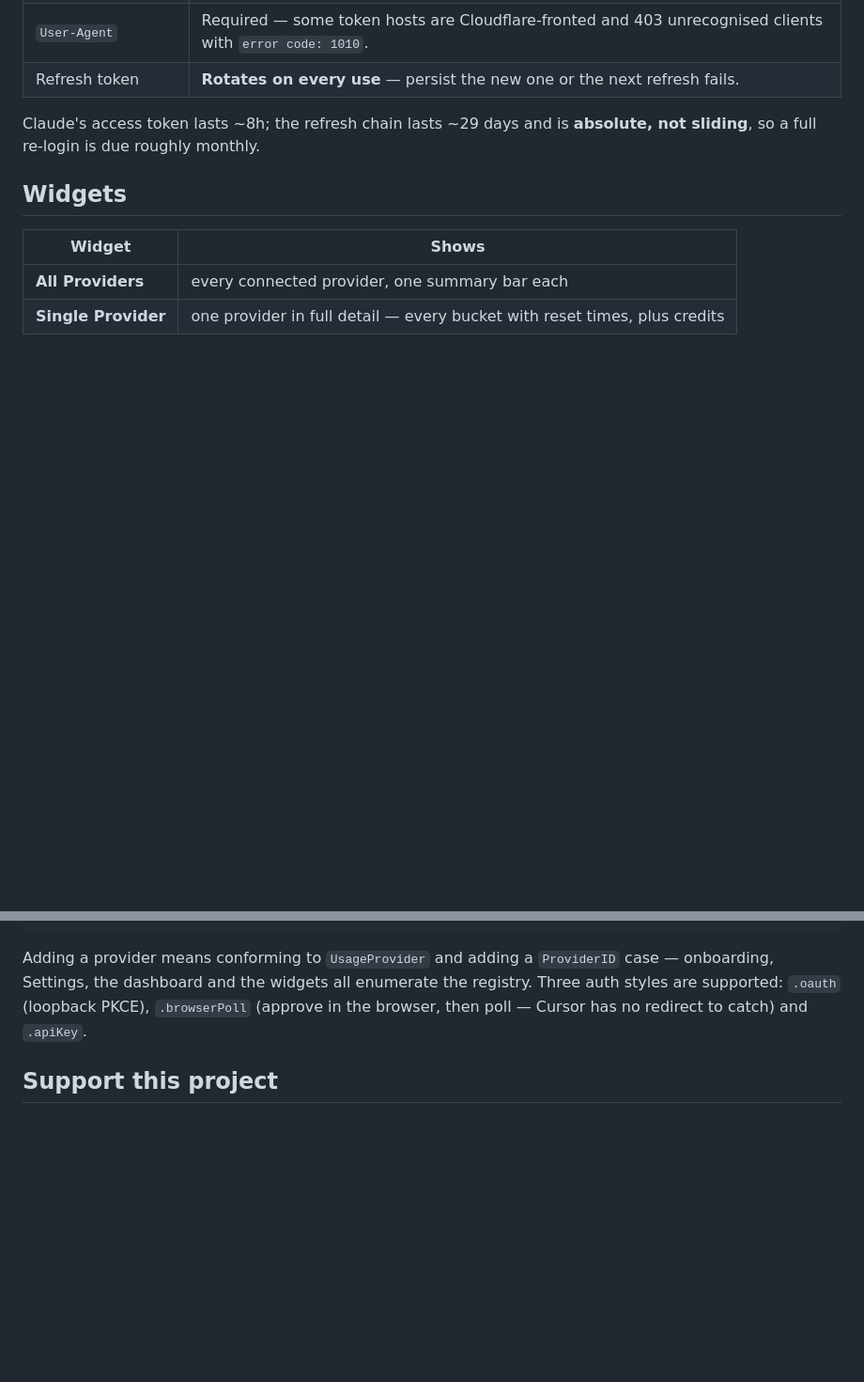
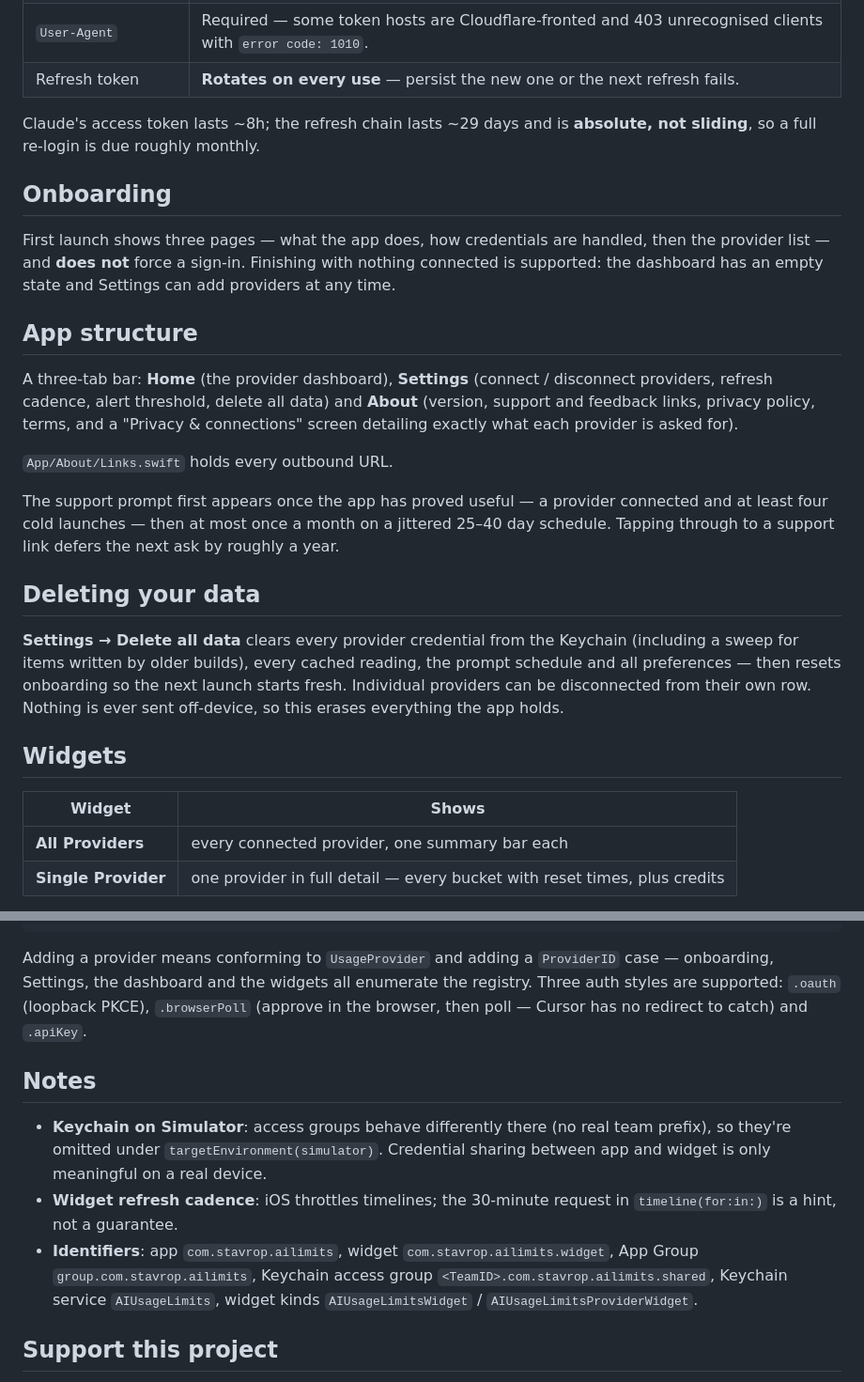
Before and after one commit to stavrop/ai-usage-limits, a Markdown page: README.md, 2 parts joined by grey strips. Shown at 94% size. Drawn GitHub-style; blank space fills up the shorter version.

Commit message:
docs: fold in onboarding, app structure, data deletion and platform notes
These were only in the private working copy's README. The public repo is about to
become the single source for the app, so they belong here.

```diff
--- a/README.md
+++ b/README.md
@@ -92,6 +92,35 @@ enough to read usage, **not** enough to send prompts or spend your allowance.
 Claude's access token lasts ~8h; the refresh chain lasts ~29 days and is
 **absolute, not sliding**, so a full re-login is due roughly monthly.
 
+## Onboarding
+
+First launch shows three pages — what the app does, how credentials are handled,
+then the provider list — and **does not** force a sign-in. Finishing with nothing
+connected is supported: the dashboard has an empty state and Settings can add
+providers at any time.
+
+## App structure
+
+A three-tab bar: **Home** (the provider dashboard), **Settings** (connect /
+disconnect providers, refresh cadence, alert threshold, delete all data) and
+**About** (version, support and feedback links, privacy policy, terms, and a
+"Privacy & connections" screen detailing exactly what each provider is asked for).
+
+`App/About/Links.swift` holds every outbound URL.
+
+The support prompt first appears once the app has proved useful — a provider
+connected and at least four cold launches — then at most once a month on a
+jittered 25–40 day schedule. Tapping through to a support link defers the next
+ask by roughly a year.
+
+## Deleting your data
+
+**Settings → Delete all data** clears every provider credential from the Keychain
+(including a sweep for items written by older builds), every cached reading, the
+prompt schedule and all preferences — then resets onboarding so the next launch
+starts fresh. Individual providers can be disconnected from their own row. Nothing
+is ever sent off-device, so this erases everything the app holds.
+
 ## Widgets
 
 | Widget | Shows |
@@ -151,6 +180,18 @@ registry. Three auth styles are supported: `.oauth` (loopback PKCE),
 `.browserPoll` (approve in the browser, then poll — Cursor has no redirect to
 catch) and `.apiKey`.
 
+## Notes
+
+- **Keychain on Simulator**: access groups behave differently there (no real team
+  prefix), so they're omitted under `targetEnvironment(simulator)`. Credential
+  sharing between app and widget is only meaningful on a real device.
+- **Widget refresh cadence**: iOS throttles timelines; the 30-minute request in
+  `timeline(for:in:)` is a hint, not a guarantee.
+- **Identifiers**: app `com.stavrop.ailimits`, widget `com.stavrop.ailimits.widget`,
+  App Group `group.com.stavrop.ailimits`, Keychain access group
+  `<TeamID>.com.stavrop.ailimits.shared`, Keychain service `AIUsageLimits`, widget
+  kinds `AIUsageLimitsWidget` / `AIUsageLimitsProviderWidget`.
+
 ## Support this project
 
 It's free, has no ads, no tracking and no account — and it takes real time to keep
```
